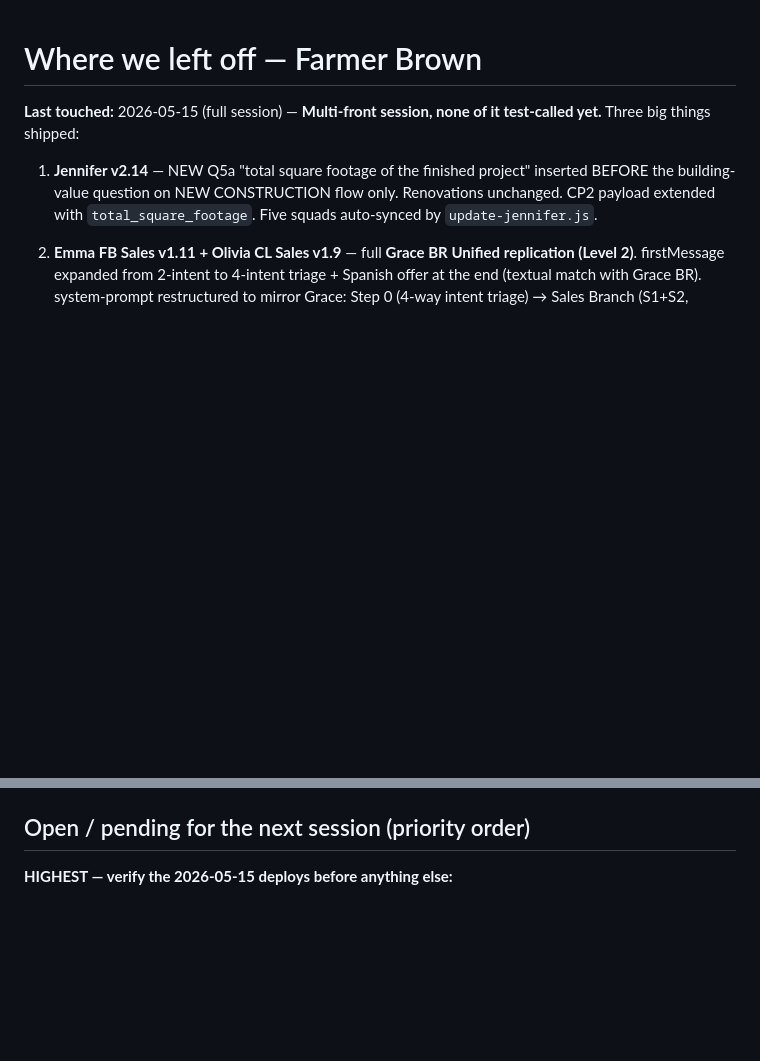
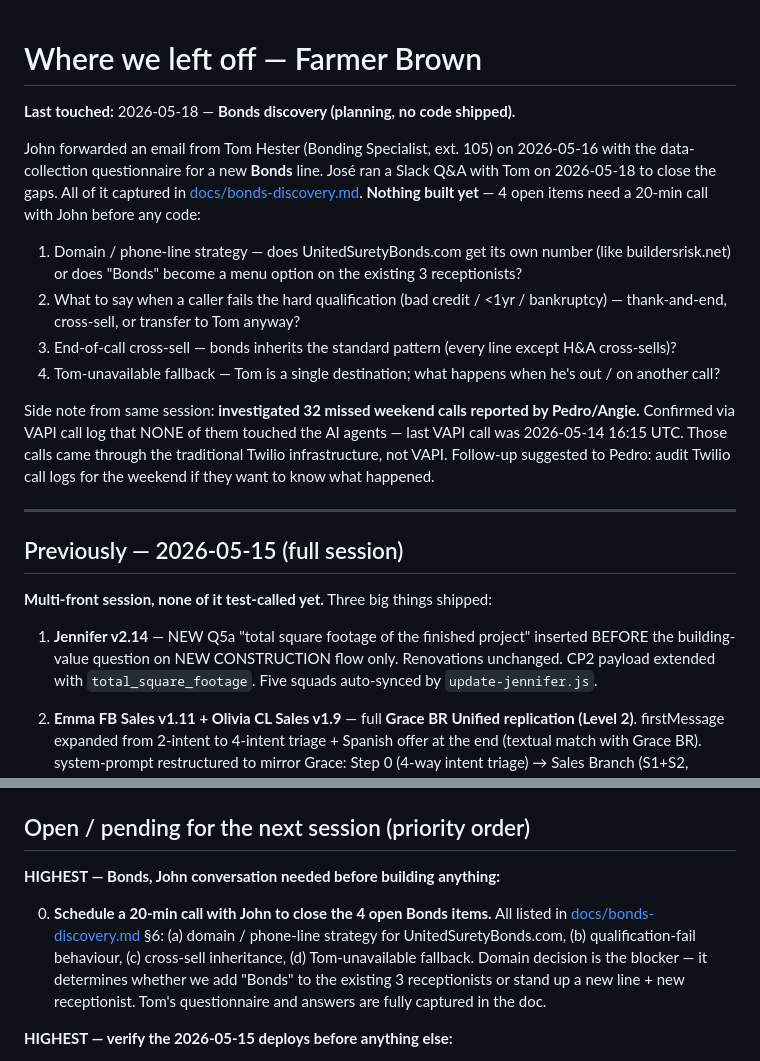
Before and after one commit to jaromeroes/farmerbrown, a Markdown page: docs/where-we-left-off.md, 2 parts joined by grey strips. Rendered like a GitHub page; blank space fills up the shorter version.

```diff
--- a/docs/where-we-left-off.md
+++ b/docs/where-we-left-off.md
@@ -1,5 +1,19 @@
 # Where we left off — Farmer Brown
-**Last touched:** 2026-05-15 (full session) — **Multi-front session, none of it test-called yet.** Three big things shipped:
+**Last touched:** 2026-05-18 — **Bonds discovery (planning, no code shipped).**
+
+John forwarded an email from Tom Hester (Bonding Specialist, ext. 105) on 2026-05-16 with the data-collection questionnaire for a new **Bonds** line. José ran a Slack Q&A with Tom on 2026-05-18 to close the gaps. All of it captured in [docs/bonds-discovery.md](bonds-discovery.md). **Nothing built yet** — 4 open items need a 20-min call with John before any code:
+
+1. Domain / phone-line strategy — does UnitedSuretyBonds.com get its own number (like buildersrisk.net) or does "Bonds" become a menu option on the existing 3 receptionists?
+2. What to say when a caller fails the hard qualification (bad credit / <1yr / bankruptcy) — thank-and-end, cross-sell, or transfer to Tom anyway?
+3. End-of-call cross-sell — bonds inherits the standard pattern (every line except H&A cross-sells)?
+4. Tom-unavailable fallback — Tom is a single destination; what happens when he's out / on another call?
+
+Side note from same session: **investigated 32 missed weekend calls reported by Pedro/Angie.** Confirmed via VAPI call log that NONE of them touched the AI agents — last VAPI call was 2026-05-14 16:15 UTC. Those calls came through the traditional Twilio infrastructure, not VAPI. Follow-up suggested to Pedro: audit Twilio call logs for the weekend if they want to know what happened.
+
+---
+
+## Previously — 2026-05-15 (full session)
+**Multi-front session, none of it test-called yet.** Three big things shipped:
 
 1. **Jennifer v2.14** — NEW Q5a "total square footage of the finished project" inserted BEFORE the building-value question on NEW CONSTRUCTION flow only. Renovations unchanged. CP2 payload extended with `total_square_footage`. Five squads auto-synced by `update-jennifer.js`.
 
@@ -117,6 +131,10 @@ All 4 new routing flows verified by real test calls on `+18882934492`:
 Sales flow (Grace → Jennifer for new Builder's Risk) was NOT re-verified after the v1.22 deploy. Last verified working was 2026-05-06. Should still work — no changes to specialist routing — but spot-check on next session if convenient. The 17 other wired direct-dial entries (Gustavo, Beth, Daniela, etc.) also weren't individually tested; same code path as Pedro so the bar should be lower, but worth one spot-check.
 
 ## Open / pending for the next session (priority order)
+
+**HIGHEST — Bonds, John conversation needed before building anything:**
+
+0. **Schedule a 20-min call with John to close the 4 open Bonds items.** All listed in [docs/bonds-discovery.md](bonds-discovery.md) §6: (a) domain / phone-line strategy for UnitedSuretyBonds.com, (b) qualification-fail behaviour, (c) cross-sell inheritance, (d) Tom-unavailable fallback. Domain decision is the blocker — it determines whether we add "Bonds" to the existing 3 receptionists or stand up a new line + new receptionist. Tom's questionnaire and answers are fully captured in the doc.
 
 **HIGHEST — verify the 2026-05-15 deploys before anything else:**
 
```
Also changed, not shown: docs/bonds-discovery.md (added, +129 -0 lines).
